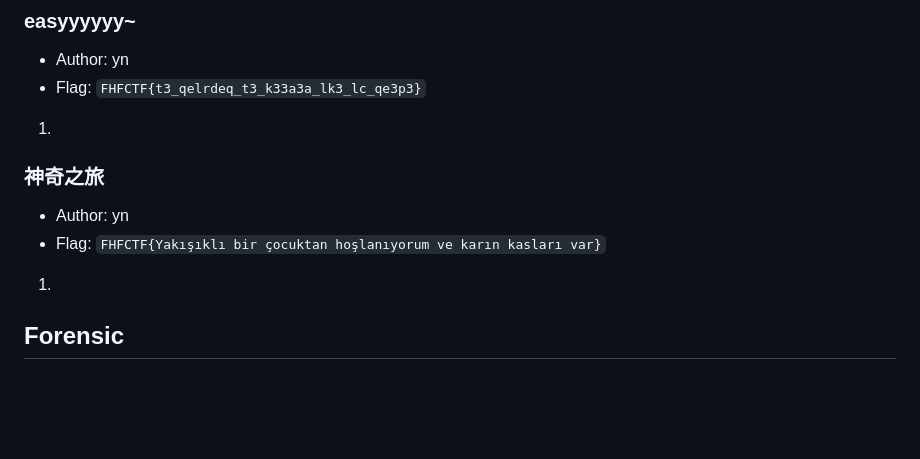
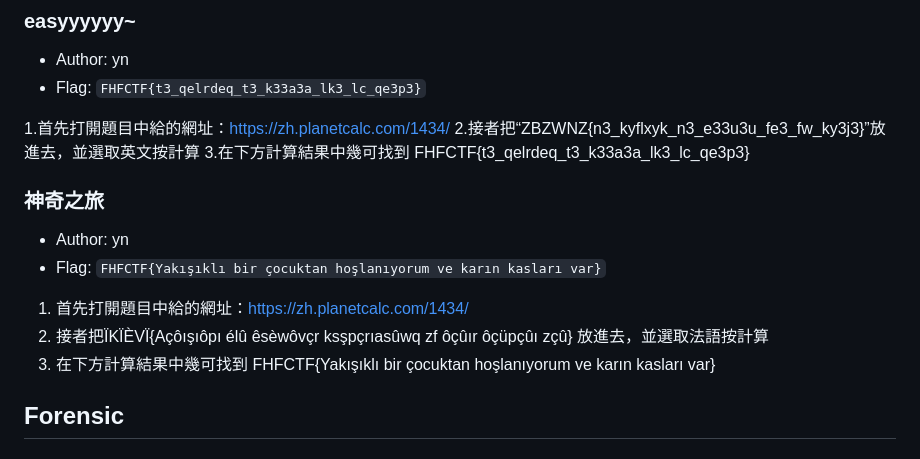
Before and after one commit to 1PingSun/FHFCTF_113, a Markdown page: README.md, the part around the change. GitHub-like rendering; blank space fills up the shorter version.

```diff
--- a/README.md
+++ b/README.md
@@ -33,14 +33,18 @@
 * Author: yn
 * Flag: `FHFCTF{t3_qelrdeq_t3_k33a3a_lk3_lc_qe3p3}`
 
-1.
+1.首先打開題目中給的網址：https://zh.planetcalc.com/1434/
+2.接者把“ZBZWNZ{n3_kyflxyk_n3_e33u3u_fe3_fw_ky3j3}”放進去，並選取英文按計算
+3.在下方計算結果中幾可找到 FHFCTF{t3_qelrdeq_t3_k33a3a_lk3_lc_qe3p3}
 
 ### 神奇之旅
 
 * Author: yn
 * Flag: `FHFCTF{Yakışıklı bir çocuktan hoşlanıyorum ve karın kasları var}`
 
-1.
+1. 首先打開題目中給的網址：https://zh.planetcalc.com/1434/
+2. 接者把ÏKÏÈVÏ{Açôışıôpı élû êsèwôvçr ksşpçrıasûwq zf ôçûır ôçüpçûı zçû} 放進去，並選取法語按計算
+3. 在下方計算結果中幾可找到 FHFCTF{Yakışıklı bir çocuktan hoşlanıyorum ve karın kasları var}
 
 ## Forensic
 
```
